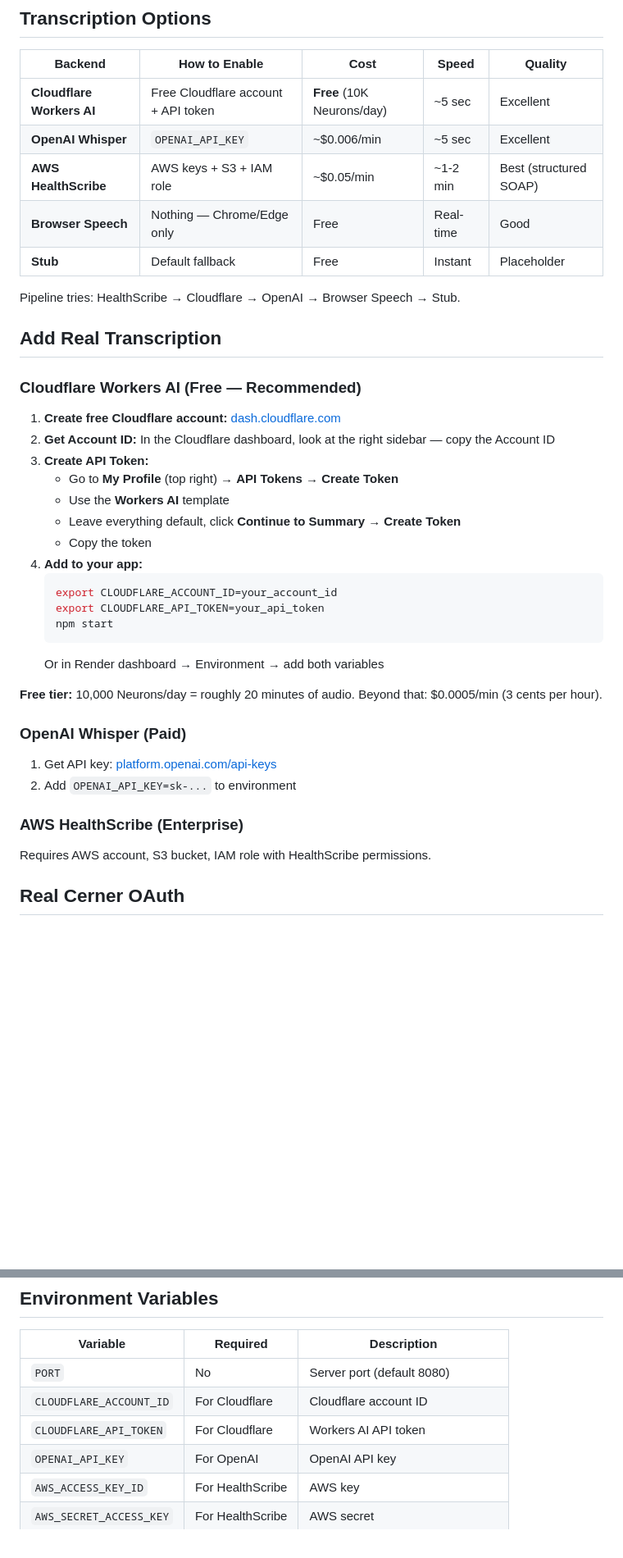
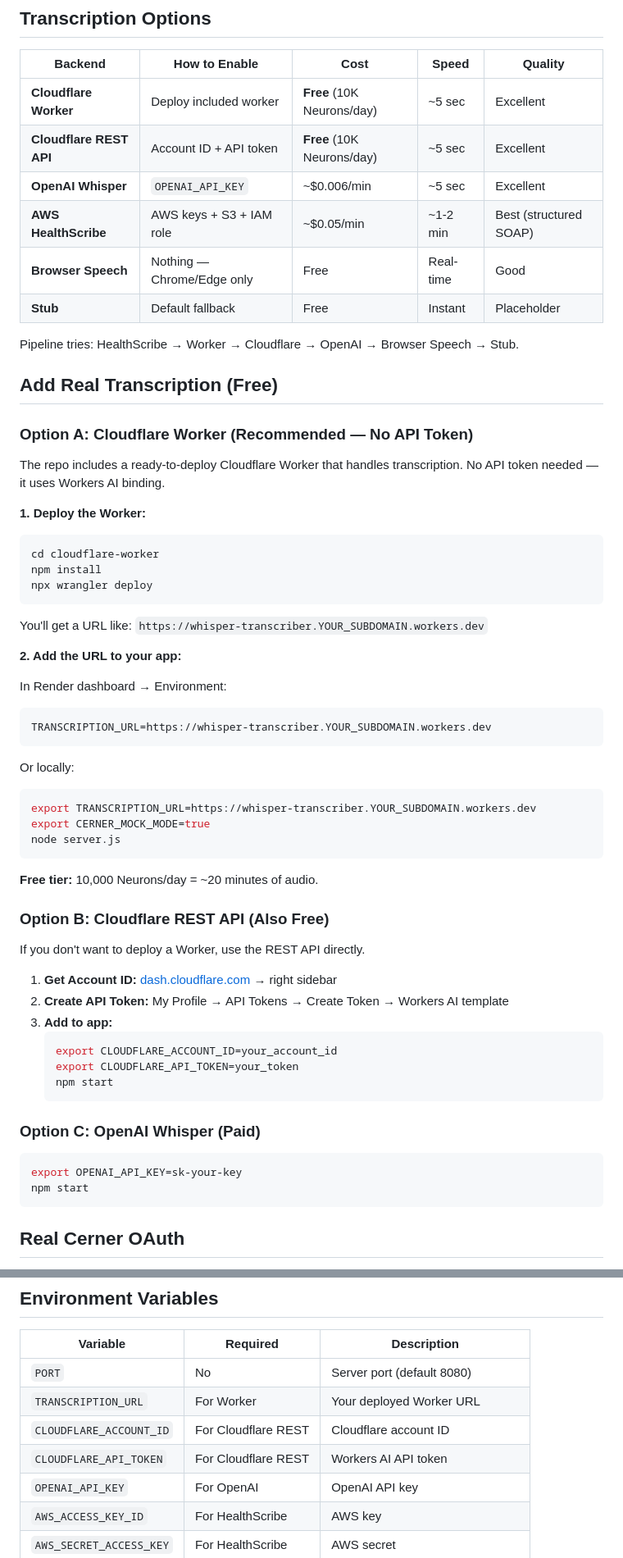
Before and after one commit to viklall/cerner-soap-scribe-kimi, a Markdown page: README.md, 2 parts joined by grey strips. Shown at 82% size. GitHub-like rendering; blank space fills up the shorter version.

Commit message:
Add Cloudflare Worker transcription proxy

````diff
--- a/README.md
+++ b/README.md
@@ -33,43 +33,66 @@ CERNER_MOCK_MODE=true npm start
 
 | Backend | How to Enable | Cost | Speed | Quality |
 |---------|--------------|------|-------|---------|
-| **Cloudflare Workers AI** | Free Cloudflare account + API token | **Free** (10K Neurons/day) | ~5 sec | Excellent |
+| **Cloudflare Worker** | Deploy included worker | **Free** (10K Neurons/day) | ~5 sec | Excellent |
+| **Cloudflare REST API** | Account ID + API token | **Free** (10K Neurons/day) | ~5 sec | Excellent |
 | **OpenAI Whisper** | `OPENAI_API_KEY` | ~$0.006/min | ~5 sec | Excellent |
 | **AWS HealthScribe** | AWS keys + S3 + IAM role | ~$0.05/min | ~1-2 min | Best (structured SOAP) |
 | **Browser Speech** | Nothing — Chrome/Edge only | Free | Real-time | Good |
 | **Stub** | Default fallback | Free | Instant | Placeholder |
 
-Pipeline tries: HealthScribe → Cloudflare → OpenAI → Browser Speech → Stub.
+Pipeline tries: HealthScribe → Worker → Cloudflare → OpenAI → Browser Speech → Stub.
 
-## Add Real Transcription
+## Add Real Transcription (Free)
 
-### Cloudflare Workers AI (Free — Recommended)
+### Option A: Cloudflare Worker (Recommended — No API Token)
 
-1. **Create free Cloudflare account:** [dash.cloudflare.com](https://dash.cloudflare.com/sign-up)
-2. **Get Account ID:** In the Cloudflare dashboard, look at the right sidebar — copy the Account ID
-3. **Create API Token:**
-   - Go to **My Profile** (top right) → **API Tokens** → **Create Token**
-   - Use the **Workers AI** template
-   - Leave everything default, click **Continue to Summary** → **Create Token**
-   - Copy the token
-4. **Add to your app:**
+The repo includes a ready-to-deploy Cloudflare Worker that handles transcription. No API token needed — it uses Workers AI binding.
+
+**1. Deploy the Worker:**
+
+```bash
+cd cloudflare-worker
+npm install
+npx wrangler deploy
+```
+
+You'll get a URL like: `https://whisper-transcriber.YOUR_SUBDOMAIN.workers.dev`
+
+**2. Add the URL to your app:**
+
+In Render dashboard → Environment:
+```
+TRANSCRIPTION_URL=https://whisper-transcriber.YOUR_SUBDOMAIN.workers.dev
+```
+
+Or locally:
+```bash
+export TRANSCRIPTION_URL=https://whisper-transcriber.YOUR_SUBDOMAIN.workers.dev
+export CERNER_MOCK_MODE=true
+node server.js
+```
+
+**Free tier:** 10,000 Neurons/day = ~20 minutes of audio.
+
+### Option B: Cloudflare REST API (Also Free)
+
+If you don't want to deploy a Worker, use the REST API directly.
+
+1. **Get Account ID:** [dash.cloudflare.com](https://dash.cloudflare.com) → right sidebar
+2. **Create API Token:** My Profile → API Tokens → Create Token → Workers AI template
+3. **Add to app:**
    ```bash
    export CLOUDFLARE_ACCOUNT_ID=your_account_id
-   export CLOUDFLARE_API_TOKEN=your_api_token
+   export CLOUDFLARE_API_TOKEN=your_token
    npm start
    ```
-   Or in Render dashboard → Environment → add both variables
 
-**Free tier:** 10,000 Neurons/day = roughly 20 minutes of audio. Beyond that: $0.0005/min (3 cents per hour).
+### Option C: OpenAI Whisper (Paid)
 
-### OpenAI Whisper (Paid)
-
-1. Get API key: [platform.openai.com/api-keys](https://platform.openai.com/api-keys)
-2. Add `OPENAI_API_KEY=sk-...` to environment
-
-### AWS HealthScribe (Enterprise)
-
-Requires AWS account, S3 bucket, IAM role with HealthScribe permissions.
+```bash
+export OPENAI_API_KEY=sk-your-key
+npm start
+```
 
 ## Real Cerner OAuth
 
@@ -87,8 +110,9 @@ Already registered app:
 | Variable | Required | Description |
 |----------|----------|-------------|
 | `PORT` | No | Server port (default 8080) |
-| `CLOUDFLARE_ACCOUNT_ID` | For Cloudflare | Cloudflare account ID |
-| `CLOUDFLARE_API_TOKEN` | For Cloudflare | Workers AI API token |
+| `TRANSCRIPTION_URL` | For Worker | Your deployed Worker URL |
+| `CLOUDFLARE_ACCOUNT_ID` | For Cloudflare REST | Cloudflare account ID |
+| `CLOUDFLARE_API_TOKEN` | For Cloudflare REST | Workers AI API token |
 | `OPENAI_API_KEY` | For OpenAI | OpenAI API key |
 | `AWS_ACCESS_KEY_ID` | For HealthScribe | AWS key |
 | `AWS_SECRET_ACCESS_KEY` | For HealthScribe | AWS secret |
````
